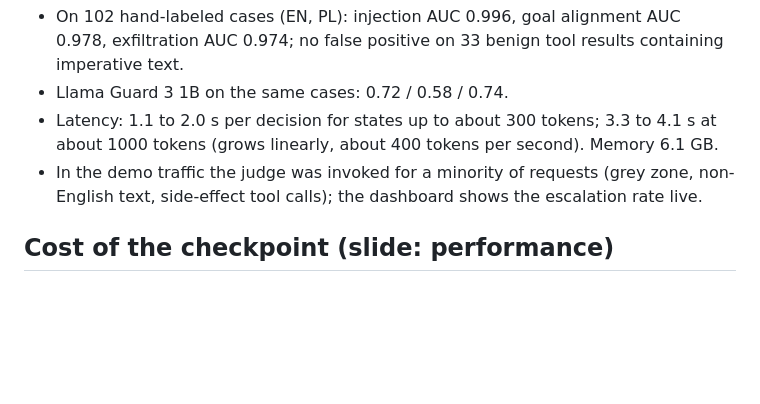
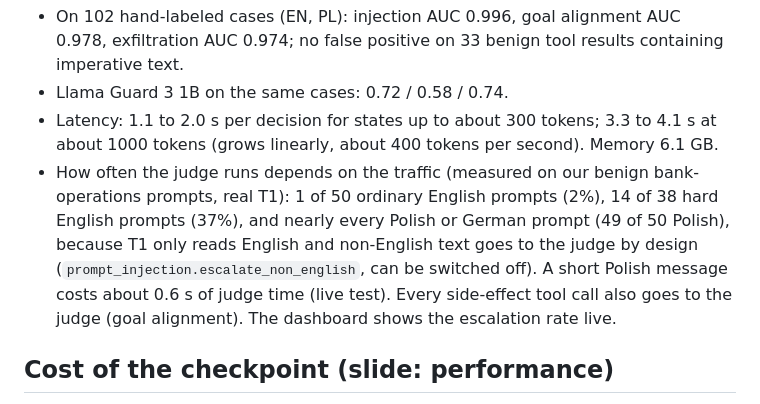
Before and after one commit to killerk3emstar/bouncer, a Markdown page: presentation/assets/numbers.md, the part around the change. Rendered like a GitHub page; blank space fills up the shorter version.

Commit message:
numbers: measured judge escalation rate by language

```diff
--- a/presentation/assets/numbers.md
+++ b/presentation/assets/numbers.md
@@ -38,7 +38,7 @@ Clef-flash (Cloudflare, Apache 2.0), MLX 4-bit, one forward pass answers several
 - On 102 hand-labeled cases (EN, PL): injection AUC 0.996, goal alignment AUC 0.978, exfiltration AUC 0.974; no false positive on 33 benign tool results containing imperative text.
 - Llama Guard 3 1B on the same cases: 0.72 / 0.58 / 0.74.
 - Latency: 1.1 to 2.0 s per decision for states up to about 300 tokens; 3.3 to 4.1 s at about 1000 tokens (grows linearly, about 400 tokens per second). Memory 6.1 GB.
-- In the demo traffic the judge was invoked for a minority of requests (grey zone, non-English text, side-effect tool calls); the dashboard shows the escalation rate live.
+- How often the judge runs depends on the traffic (measured on our benign bank-operations prompts, real T1): 1 of 50 ordinary English prompts (2%), 14 of 38 hard English prompts (37%), and nearly every Polish or German prompt (49 of 50 Polish), because T1 only reads English and non-English text goes to the judge by design (`prompt_injection.escalate_non_english`, can be switched off). A short Polish message costs about 0.6 s of judge time (live test). Every side-effect tool call also goes to the judge (goal alignment). The dashboard shows the escalation rate live.
 
 ## Cost of the checkpoint (slide: performance)
 
```
